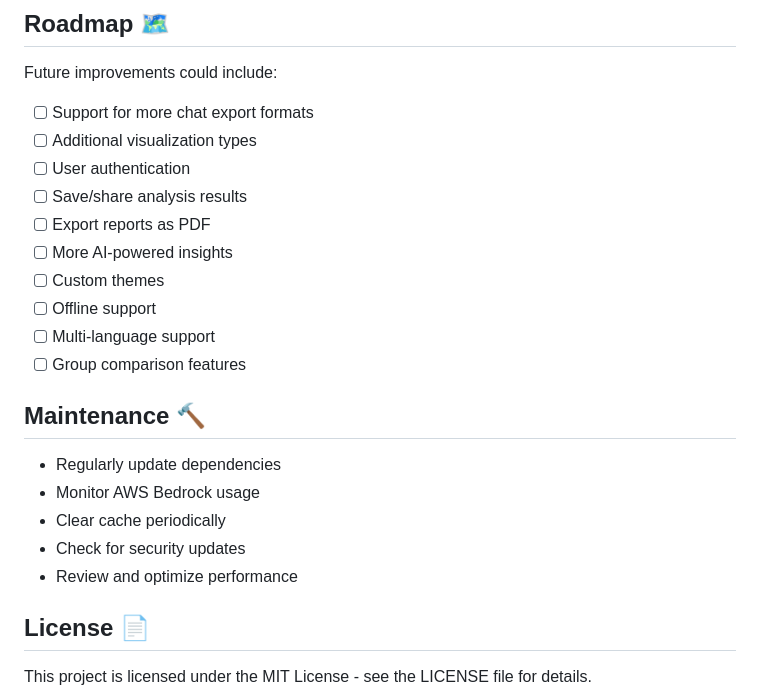
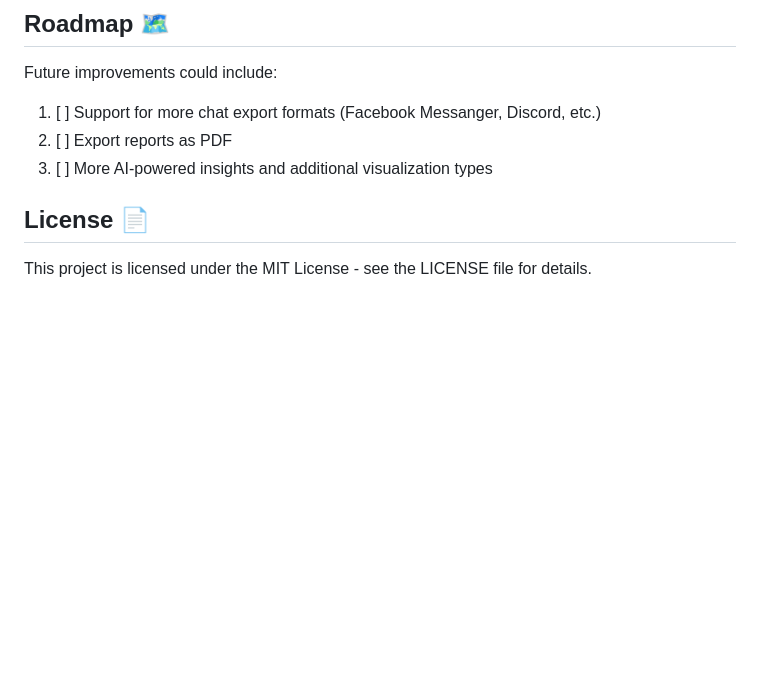
Before and after one commit to zoharbabin/ai-hackerspace-chat-chronicles, a Markdown page: README.md, the part around the change. GitHub-like rendering; blank space fills up the shorter version.

Commit message:
Update README to refine future improvements and maintenance tasks

```diff
--- a/README.md
+++ b/README.md
@@ -143,24 +143,9 @@ holiday-ai-hackerspace/
 
 Future improvements could include:
 
-- [ ] Support for more chat export formats
-- [ ] Additional visualization types
-- [ ] User authentication
-- [ ] Save/share analysis results
-- [ ] Export reports as PDF
-- [ ] More AI-powered insights
-- [ ] Custom themes
-- [ ] Offline support
-- [ ] Multi-language support
-- [ ] Group comparison features
-
-## Maintenance 🔨
-
-- Regularly update dependencies
-- Monitor AWS Bedrock usage
-- Clear cache periodically
-- Check for security updates
-- Review and optimize performance
+1. [ ] Support for more chat export formats (Facebook Messanger, Discord, etc.)
+2. [ ] Export reports as PDF
+3. [ ] More AI-powered insights and additional visualization types
 
 ## License 📄
 
```
